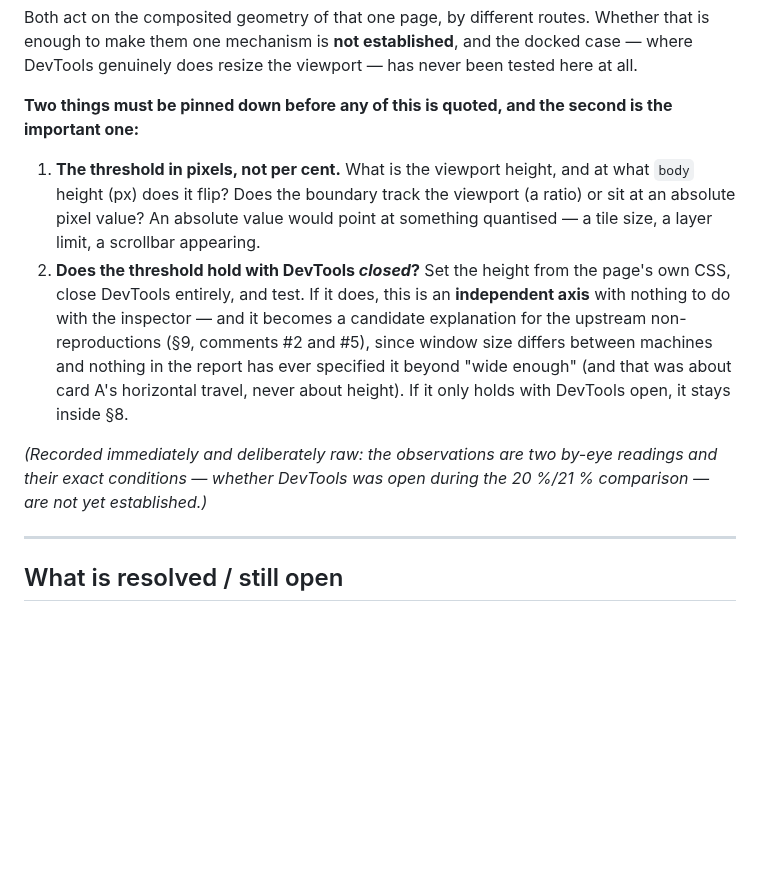
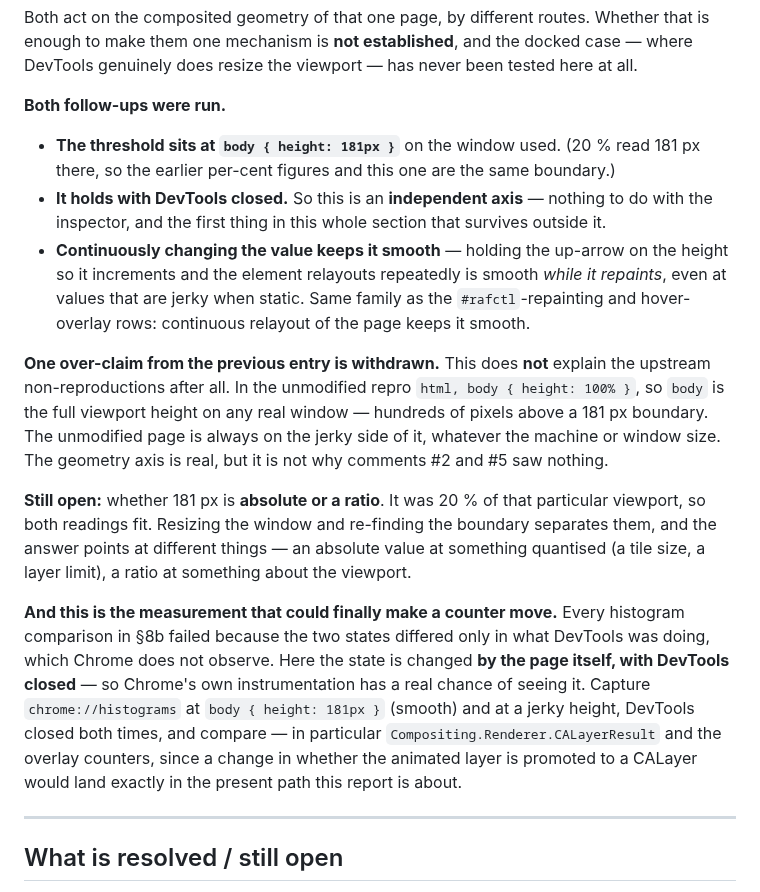
Before and after one commit to yury-s-88/chromium-bug-report, a Markdown page: diagnostic-findings.md, the part around the change. GitHub-like rendering; blank space fills up the shorter version.

Commit message:
The geometry threshold holds with DevTools closed; withdraw the upstream claim
Both follow-ups ran. The boundary sits at body { height: 181px } on the window
used, which is the same boundary as the earlier 20/21% figures since 20% read
181 px there. It holds with DevTools closed, so this is an independent axis --
the first thing in section 8 that survives outside the inspector story.

Also: continuously changing the value keeps it smooth. Holding the up-arrow so
the height increments and the element relayouts repeatedly is smooth while it
repaints, even at values that are jerky when static. Same family as the
#rafctl-repainting and hover-overlay rows.

Withdraws an over-claim from the previous entry. This does NOT explain the
upstream non-reproductions. In the unmodified repro html, body { height: 100% },
so body is the full viewport height on any real window, hundreds of pixels
above a 181 px boundary. The unmodified page is always on the jerky side of it
whatever the machine or window size.

Still open: whether 181 px is absolute or a ratio, since it was also 20% of
that viewport. Resizing the window and re-finding the boundary separates them,
and the answer points at different things.

And this is the measurement that could finally move a counter. Every histogram
comparison in 8b failed because the two states differed only in what DevTools
was doing, which Chrome does not observe. Here the state is changed by the page
itself with DevTools closed, so Chrome's instrumentation has a real chance of
seeing it -- in particular Compositing.Renderer.CALayerResult and the overlay
counters, since a change in whether the animated layer is promoted to a CALayer
would land exactly in the present path.

Co-Authored-By: Claude Opus 4.8 (1M context) <noreply@anthropic.com>

```diff
--- a/diagnostic-findings.md
+++ b/diagnostic-findings.md
@@ -1416,20 +1416,35 @@ Both act on the composited geometry of that one page, by different routes. Wheth
 them one mechanism is **not established**, and the docked case — where DevTools genuinely does resize the
 viewport — has never been tested here at all.
 
-**Two things must be pinned down before any of this is quoted, and the second is the important one:**
-
-1. **The threshold in pixels, not per cent.** What is the viewport height, and at what `body` height (px)
-   does it flip? Does the boundary track the viewport (a ratio) or sit at an absolute pixel value? An
-   absolute value would point at something quantised — a tile size, a layer limit, a scrollbar appearing.
-2. **Does the threshold hold with DevTools *closed*?** Set the height from the page's own CSS, close
-   DevTools entirely, and test. If it does, this is an **independent axis** with nothing to do with the
-   inspector — and it becomes a candidate explanation for the upstream non-reproductions (§9, comments #2
-   and #5), since window size differs between machines and nothing in the report has ever specified it
-   beyond "wide enough" (and that was about card A's horizontal travel, never about height). If it only
-   holds with DevTools open, it stays inside §8.
-
-*(Recorded immediately and deliberately raw: the observations are two by-eye readings and their exact
-conditions — whether DevTools was open during the 20 %/21 % comparison — are not yet established.)*
+**Both follow-ups were run.**
+
+- **The threshold sits at `body { height: 181px }`** on the window used. (20 % read 181 px there, so the
+  earlier per-cent figures and this one are the same boundary.)
+- **It holds with DevTools closed.** So this is an **independent axis** — nothing to do with the inspector,
+  and the first thing in this whole section that survives outside it.
+- **Continuously changing the value keeps it smooth** — holding the up-arrow on the height so it increments
+  and the element relayouts repeatedly is smooth *while it repaints*, even at values that are jerky when
+  static. Same family as the `#rafctl`-repainting and hover-overlay rows: continuous relayout of the page
+  keeps it smooth.
+
+**One over-claim from the previous entry is withdrawn.** This does **not** explain the upstream
+non-reproductions after all. In the unmodified repro `html, body { height: 100% }`, so `body` is the full
+viewport height on any real window — hundreds of pixels above a 181 px boundary. The unmodified page is
+always on the jerky side of it, whatever the machine or window size. The geometry axis is real, but it is
+not why comments #2 and #5 saw nothing.
+
+**Still open:** whether 181 px is **absolute or a ratio**. It was 20 % of that particular viewport, so both
+readings fit. Resizing the window and re-finding the boundary separates them, and the answer points at
+different things — an absolute value at something quantised (a tile size, a layer limit), a ratio at
+something about the viewport.
+
+**And this is the measurement that could finally make a counter move.** Every histogram comparison in §8b
+failed because the two states differed only in what DevTools was doing, which Chrome does not observe. Here
+the state is changed **by the page itself, with DevTools closed** — so Chrome's own instrumentation has a
+real chance of seeing it. Capture `chrome://histograms` at `body { height: 181px }` (smooth) and at a jerky
+height, DevTools closed both times, and compare — in particular `Compositing.Renderer.CALayerResult` and the
+overlay counters, since a change in whether the animated layer is promoted to a CALayer would land exactly
+in the present path this report is about.
 
 
 ---
```
